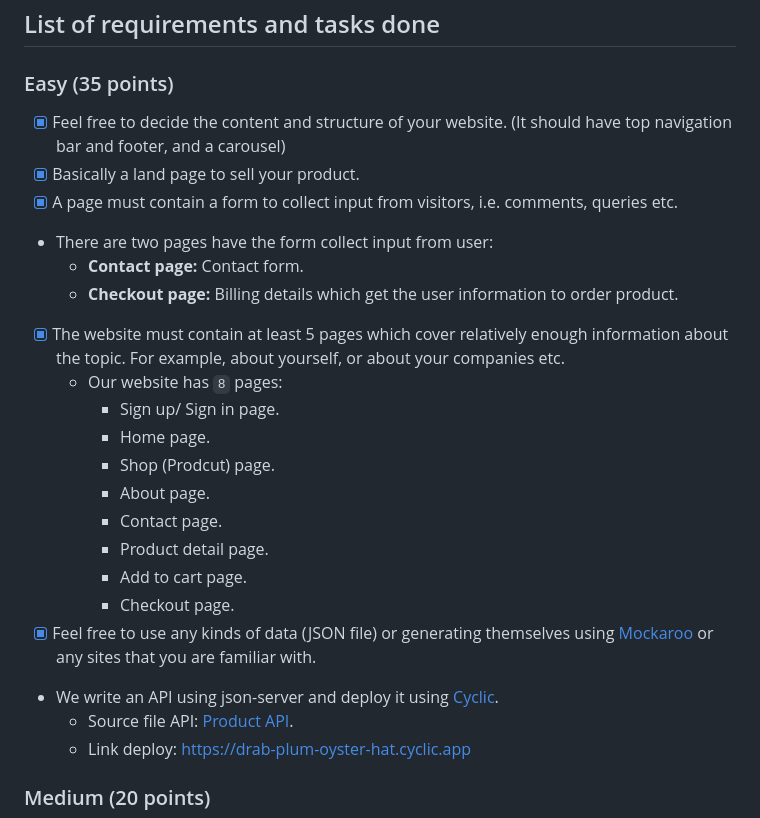
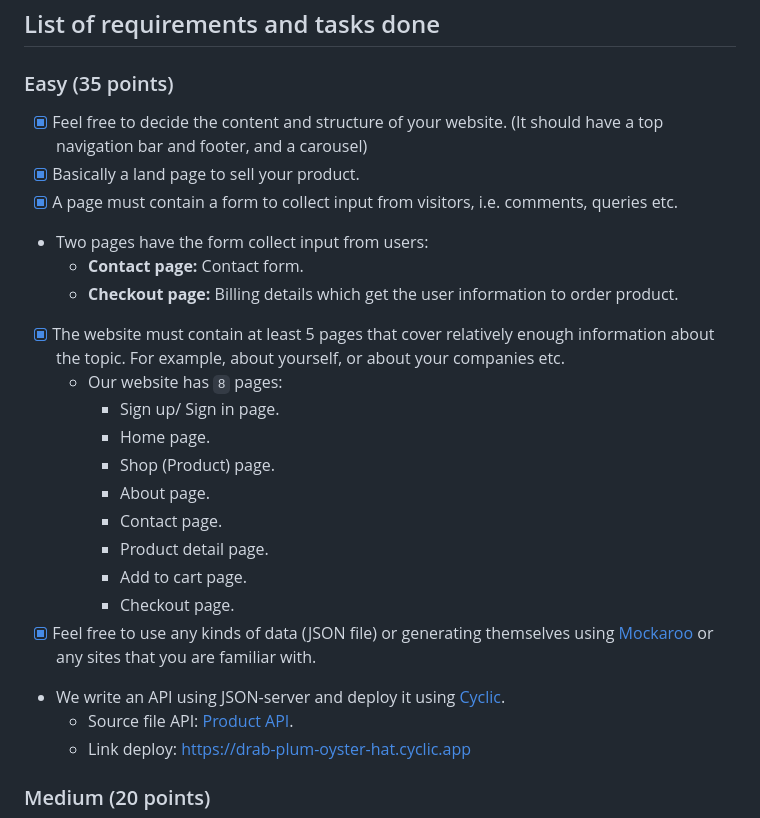
Before and after one commit to sarahnguyenS2/WeCamp-Project, a Markdown page: README.md, the part around the change printed below. Drawn GitHub-style.

```diff
--- a/README.md
+++ b/README.md
@@ -11,24 +11,24 @@
 ## List of requirements and tasks done
 
 ### Easy (35 points)
-- [x] Feel free to decide the content and structure of your website. (It should have top navigation bar and footer, and a carousel)
+- [x] Feel free to decide the content and structure of your website. (It should have a top navigation bar and footer, and a carousel)
 - [x] Basically a land page to sell your product.
 - [x] A page must contain a form to collect input from visitors, i.e. comments, queries etc.
-- There are two pages have the form collect input from user:
+- Two pages have the form collect input from users:
   - **Contact page:** Contact form.
   - **Checkout page:** Billing details which get the user information to order product.
-- [x] The website must contain at least 5 pages which cover relatively enough information about the topic. For example, about yourself, or about your companies etc.
+- [x] The website must contain at least 5 pages that cover relatively enough information about the topic. For example, about yourself, or about your companies etc.
   - Our website has `8` pages:
      - Sign up/ Sign in page.
      - Home page.
-     - Shop (Prodcut) page.
+     - Shop (Product) page.
      - About page.
      - Contact page.
      - Product detail page.
      - Add to cart page.
      - Checkout page.
 - [x] Feel free to use any kinds of data (JSON file) or generating themselves using [Mockaroo](https://www.mockaroo.com/) or any sites that you are familiar with.
- - We write an API using json-server and deploy it using [Cyclic](https://cyclic.sh/).
+ - We write an API using JSON-server and deploy it using [Cyclic](https://cyclic.sh/).
     - Source file API: [Product API](https://github.com/sarahnguyenS2/Product-API).
     - Link deploy: https://drab-plum-oyster-hat.cyclic.app
 
```
Also changed, not shown: other parts of README.md (+24 -24 lines).
